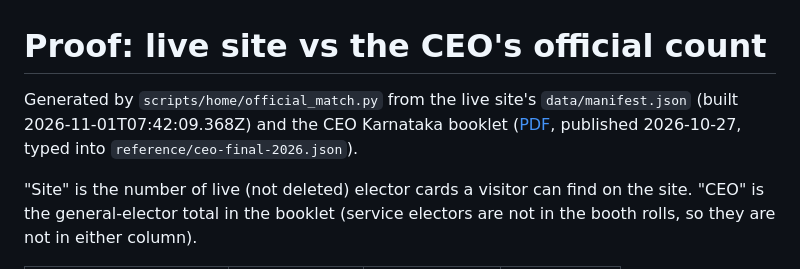
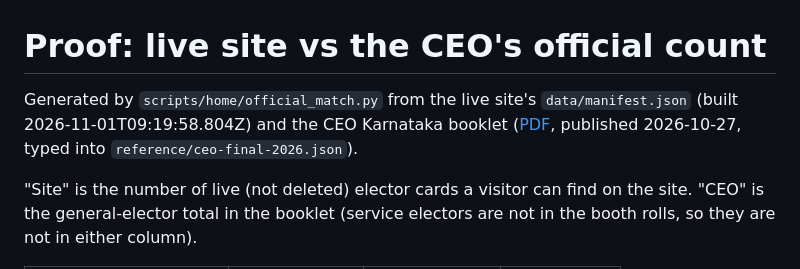
Before and after one commit to gouthamganeshm/Karnataka_Final_Roll_2026, a Markdown page: docs/proof/official-match.md, the part around the change. Rendered like a GitHub page.

Commit message:
Official match: build of 1 Nov 2026, 09:19 UTC (224/224)
Co-Authored-By: Claude Opus 5.5 <noreply@anthropic.com>

```diff
--- a/docs/proof/official-match.md
+++ b/docs/proof/official-match.md
@@ -1,6 +1,6 @@
 # Proof: live site vs the CEO's official count
 
-Generated by `scripts/home/official_match.py` from the live site's `data/manifest.json` (built 2026-11-01T07:42:09.368Z) and the CEO Karnataka booklet ([PDF](https://ceo.karnataka.gov.in/uploads/PDF%20FINAL%20AC%20WISE%2027_1793094730.pdf), published 2026-10-27, typed into `reference/ceo-final-2026.json`).
+Generated by `scripts/home/official_match.py` from the live site's `data/manifest.json` (built 2026-11-01T09:19:58.804Z) and the CEO Karnataka booklet ([PDF](https://ceo.karnataka.gov.in/uploads/PDF%20FINAL%20AC%20WISE%2027_1793094730.pdf), published 2026-10-27, typed into `reference/ceo-final-2026.json`).
 
 "Site" is the number of live (not deleted) elector cards a visitor can find on the site. "CEO" is the general-elector total in the booklet (service electors are not in the booth rolls, so they are not in either column).
 
```
